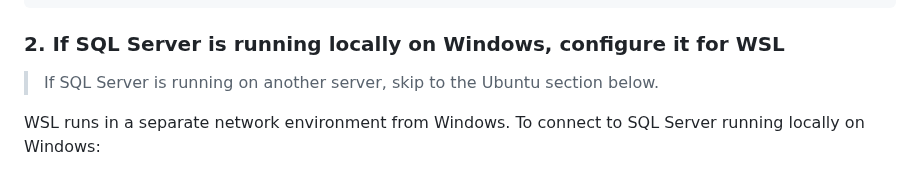
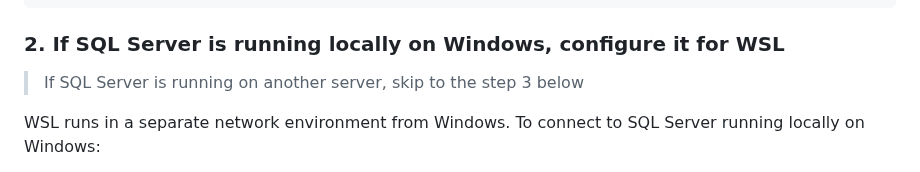
Before and after one commit to btf-org/flank, a Markdown page: README.md, the part around the change. GitHub-like rendering; folded sections open.

```diff
--- a/README.md
+++ b/README.md
@@ -33,7 +33,7 @@ curl -fsSL https://raw.githubusercontent.com/btf-org/flank/refs/heads/main/build
 
 ### 2. If SQL Server is running locally on Windows, configure it for WSL
 
-> If SQL Server is running on another server, skip to the Ubuntu section below.
+> If SQL Server is running on another server, skip to the step 3 below
 
 WSL runs in a separate network environment from Windows. To connect to SQL Server running locally on Windows:
 
```
